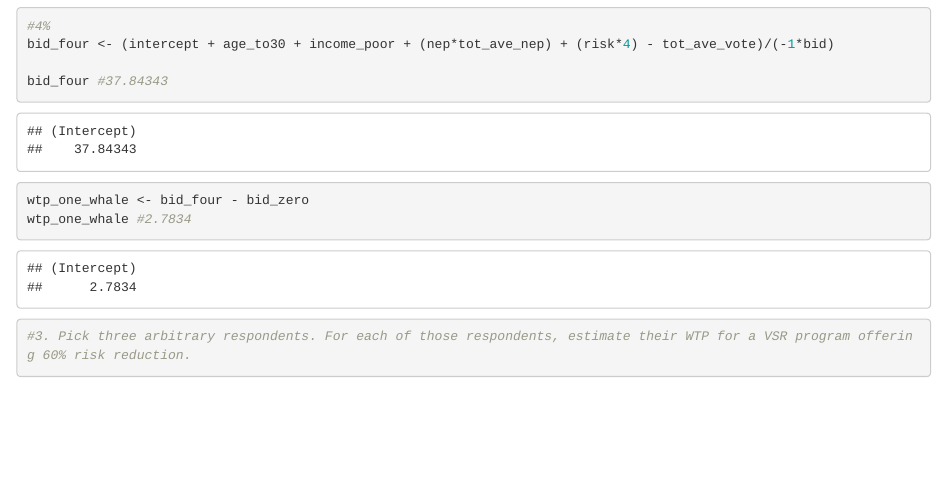
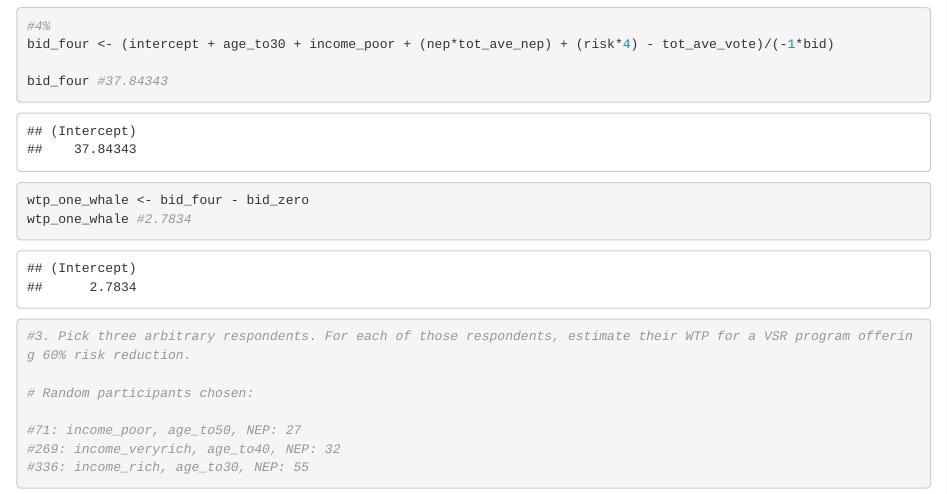
Before and after one commit to lydiableifuss/econ_204_3, an R Markdown document (econ_3_problemset.Rmd): the page in a window 1100 px wide, from 12430 px down. Rendered offline with R 4.5, knitr and Pandoc, with nearby package versions.

Commit message:
random drawn

````diff
--- a/econ_3_problemset.Rmd
+++ b/econ_3_problemset.Rmd
@@ -95,4 +95,13 @@ wtp_one_whale #2.7834
 
 ```{r}
 #3. Pick three arbitrary respondents. For each of those respondents, estimate their WTP for a VSR program offering 60% risk reduction.
+
+# Random participants chosen:
+
+#71: income_poor, age_to50, NEP: 27
+#269: income_veryrich, age_to40, NEP: 32
+#336: income_rich, age_to30, NEP: 55
+
+
+
 ```
````
